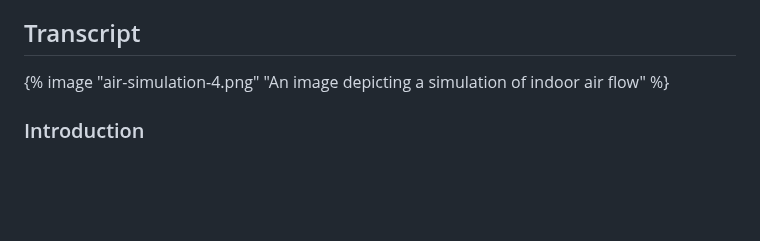
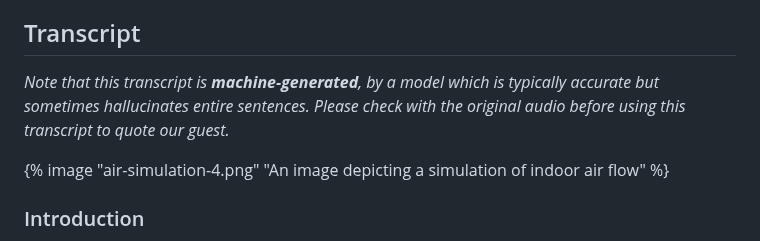
Before and after one commit to finmoorhouse/hti, a Markdown page: src/episodes/72-richard-bruns.md, the part around the change. Drawn GitHub-style; blank space fills up the shorter version.

Commit message:
Added transcript disclaimer

```diff
--- a/src/episodes/72-richard-bruns.md
+++ b/src/episodes/72-richard-bruns.md
@@ -35,6 +35,8 @@ In this episode we talk about the importance of indoor air quality (IAQ), and ho
 * [First clean water, now clean air](https://finmoorhouse.com/writing/clean-air/) (on how getting clean indoor air could be similarly important to getting clean water)
 * [Air Safety to Combat Global Catastrophic Biorisks](https://docs.google.com/document/d/e/2PACX-1vQmAmdB2BmzVJ42zhFwpnPz0Cl1GFTSDMi4Qx_RvVNCMfFZ_wvqby4wpIRdB0KK0XiiXSsCMYbKkROP/pub#h.bqwo4aq0txbbhttps://drive.google.com/file/d/1QKusCnLzUs041nIuiq6nMxSIRcXaGiKq/view) (report on IAQ interventions)
 ## Transcript
+
+*Note that this transcript is **machine-generated**, by a model which is typically accurate but sometimes hallucinates entire sentences. Please check with the original audio before using this transcript to quote our guest.*
 
 {% image "air-simulation-4.png" "An image depicting a simulation of indoor air flow" %}
 
```
